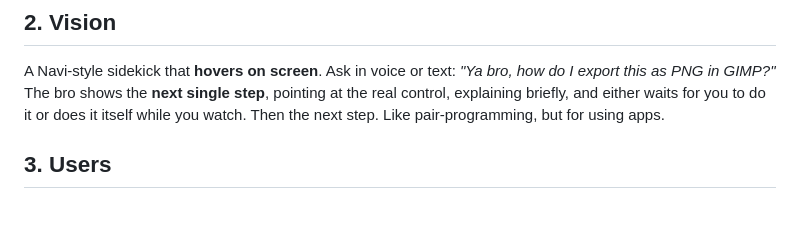
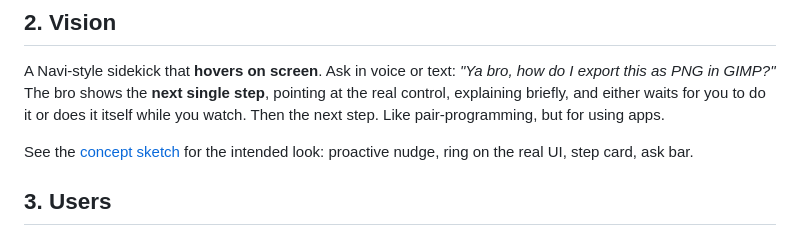
Before and after one commit to AhmedYousriSobhi/ya-bro, a Markdown page: SPEC.md, the part around the change. GitHub-like rendering; blank space fills up the shorter version.

```diff
--- a/SPEC.md
+++ b/SPEC.md
@@ -7,6 +7,8 @@ Builders who use many apps often can't learn them from written guides or video t
 
 ## 2. Vision
 A Navi-style sidekick that **hovers on screen**. Ask in voice or text: *"Ya bro, how do I export this as PNG in GIMP?"* The bro shows the **next single step**, pointing at the real control, explaining briefly, and either waits for you to do it or does it itself while you watch. Then the next step. Like pair-programming, but for using apps.
+
+See the [concept sketch](docs/assets/ya-bro-concept.png) for the intended look: proactive nudge, ring on the real UI, step card, ask bar.
 
 ## 3. Users
 Primary: the maintainer — an app builder who struggles with guides/tutorials and learns best by doing with a guide present. Secondary: anyone onboarding to unfamiliar software on Linux.
```
Also changed, not shown: CHANGELOG.md (+1 -0 lines), README.md (+4 -0 lines), docs/assets/ya-bro-concept.png (added), 1 other file.
